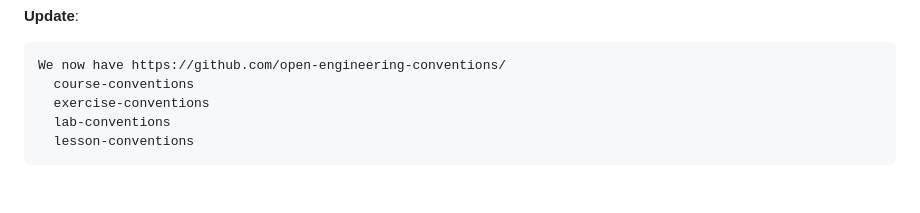
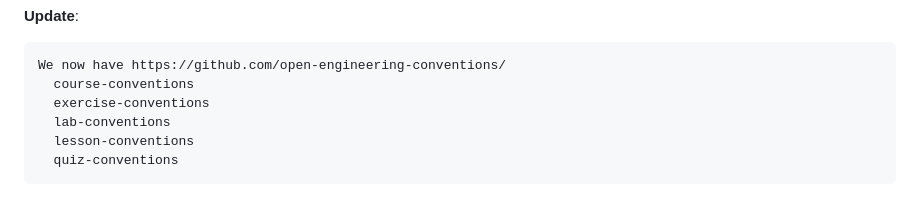
Before and after one commit to open-engineering-academy/source, a Markdown page: memo1.md, the part around the change. GitHub-like rendering.

````diff
--- a/memo1.md
+++ b/memo1.md
@@ -223,4 +223,5 @@ We now have https://github.com/open-engineering-conventions/
   exercise-conventions
   lab-conventions
   lesson-conventions
+  quiz-conventions
 ```
````
